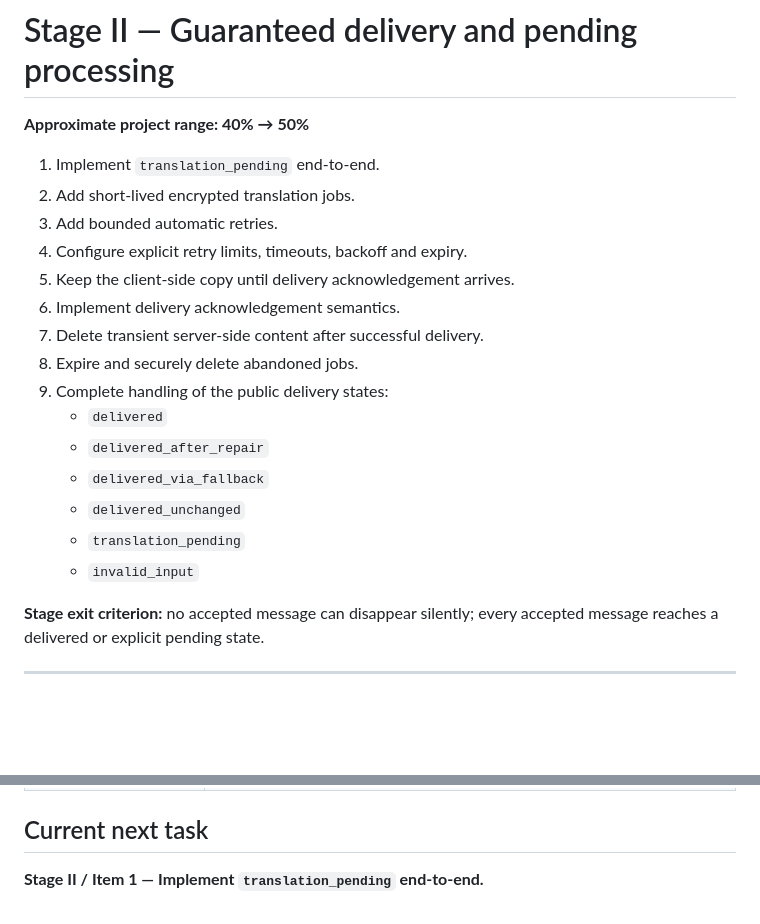
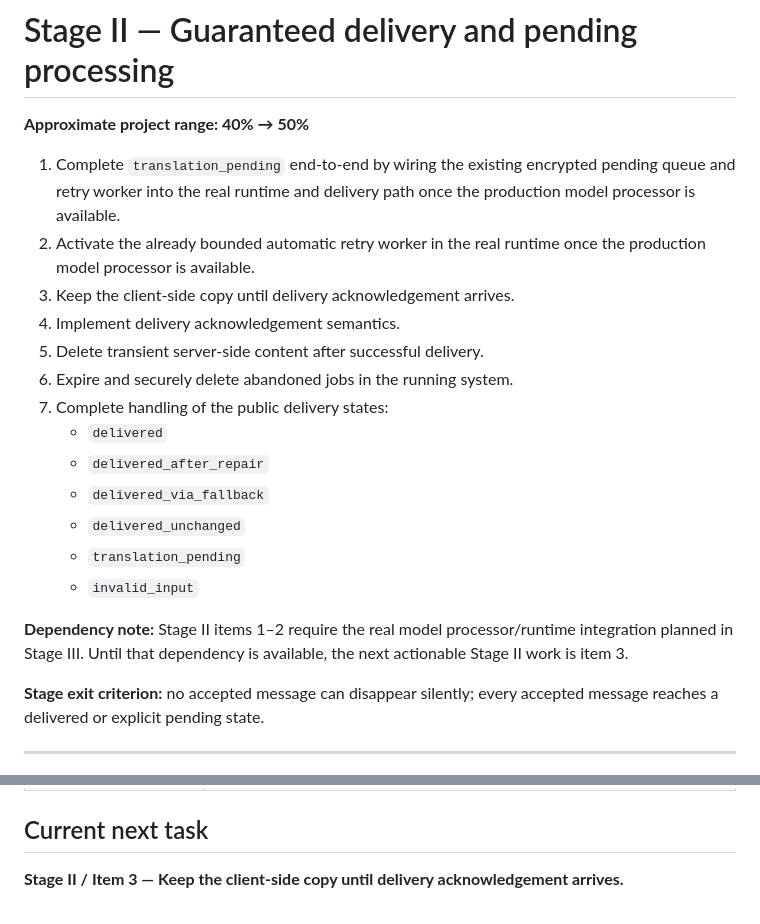
Before and after one commit to StrobiSoft/Babylon, a Markdown page: babylon-project/docs/MASTER_PLAN.md, 2 parts joined by grey strips. Rendered like a GitHub page; blank space fills up the shorter version.

Commit message:
docs: remove completed pending retry items

```diff
--- a/babylon-project/docs/MASTER_PLAN.md
+++ b/babylon-project/docs/MASTER_PLAN.md
@@ -39,21 +39,21 @@ New product capabilities are placed at the earliest stage where their prerequisi
 
 **Approximate project range: 40% → 50%**
 
-1. Implement `translation_pending` end-to-end.
-2. Add short-lived encrypted translation jobs.
-3. Add bounded automatic retries.
-4. Configure explicit retry limits, timeouts, backoff and expiry.
-5. Keep the client-side copy until delivery acknowledgement arrives.
-6. Implement delivery acknowledgement semantics.
-7. Delete transient server-side content after successful delivery.
-8. Expire and securely delete abandoned jobs.
-9. Complete handling of the public delivery states:
+1. Complete `translation_pending` end-to-end by wiring the existing encrypted pending queue and retry worker into the real runtime and delivery path once the production model processor is available.
+2. Activate the already bounded automatic retry worker in the real runtime once the production model processor is available.
+3. Keep the client-side copy until delivery acknowledgement arrives.
+4. Implement delivery acknowledgement semantics.
+5. Delete transient server-side content after successful delivery.
+6. Expire and securely delete abandoned jobs in the running system.
+7. Complete handling of the public delivery states:
    - `delivered`
    - `delivered_after_repair`
    - `delivered_via_fallback`
    - `delivered_unchanged`
    - `translation_pending`
    - `invalid_input`
+
+**Dependency note:** Stage II items 1–2 require the real model processor/runtime integration planned in Stage III. Until that dependency is available, the next actionable Stage II work is item 3.
 
 **Stage exit criterion:** no accepted message can disappear silently; every accepted message reaches a delivered or explicit pending state.
 
@@ -224,4 +224,4 @@ This capability is intentionally outside the first-release 100% definition. Its
 
 ## Current next task
 
-**Stage II / Item 1 — Implement `translation_pending` end-to-end.**
+**Stage II / Item 3 — Keep the client-side copy until delivery acknowledgement arrives.**
```
